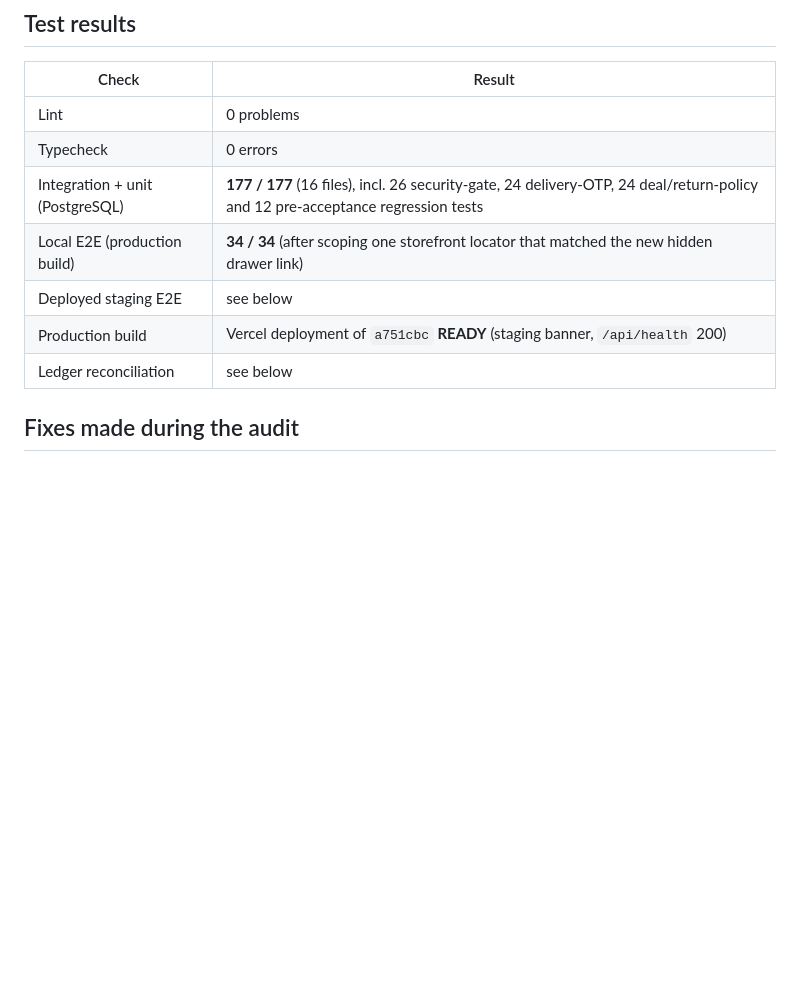
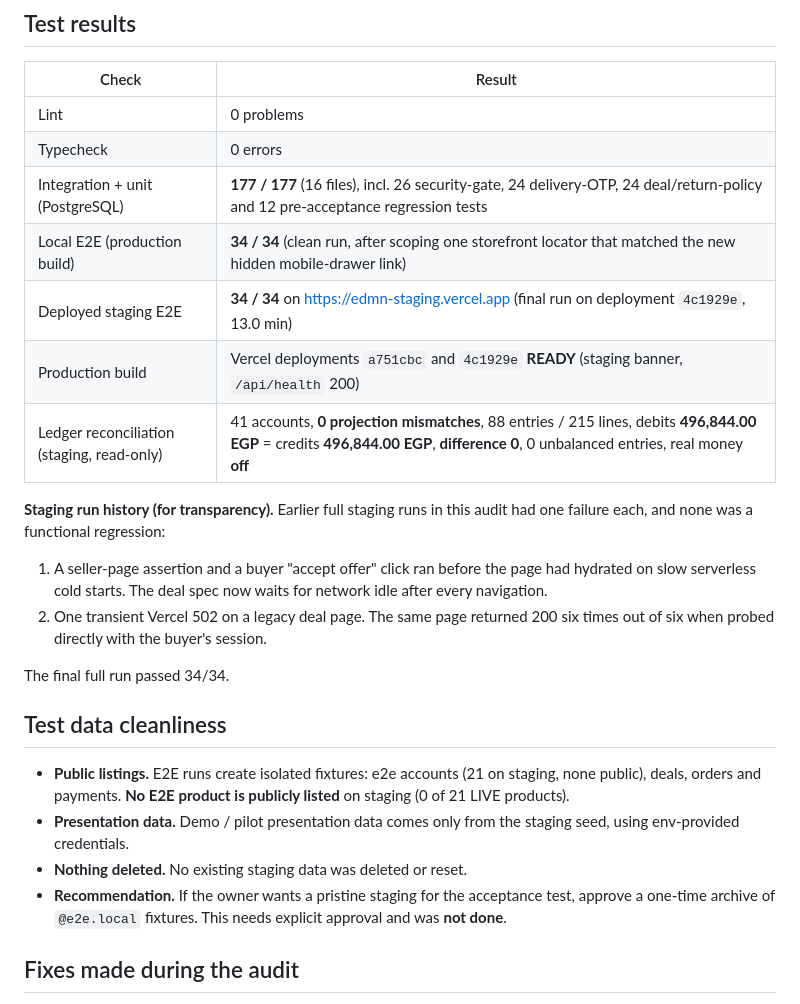
Before and after one commit to hodaharraz1/edmn-eg, a Markdown page: docs/FINAL_PRE_ACCEPTANCE_AUDIT.md, the part around the change. Rendered like a GitHub page; blank space fills up the shorter version.

Commit message:
Pre-acceptance audit report: final test results, staging reconciliation, test-data cleanliness
Co-Authored-By: Claude Opus 5.5 <noreply@anthropic.com>
Claude-Session: https://claude.ai/code/session_01Hopb3KWXMkPdkcmvh72rhj

```diff
--- a/docs/FINAL_PRE_ACCEPTANCE_AUDIT.md
+++ b/docs/FINAL_PRE_ACCEPTANCE_AUDIT.md
@@ -91,10 +91,23 @@ There is **no open P0 or P1.**
 | Lint | 0 problems |
 | Typecheck | 0 errors |
 | Integration + unit (PostgreSQL) | **177 / 177** (16 files), incl. 26 security-gate, 24 delivery-OTP, 24 deal/return-policy and 12 pre-acceptance regression tests |
-| Local E2E (production build) | **34 / 34** (after scoping one storefront locator that matched the new hidden drawer link) |
-| Deployed staging E2E | see below |
-| Production build | Vercel deployment of `a751cbc` **READY** (staging banner, `/api/health` 200) |
-| Ledger reconciliation | see below |
+| Local E2E (production build) | **34 / 34** (clean run, after scoping one storefront locator that matched the new hidden mobile-drawer link) |
+| Deployed staging E2E | **34 / 34** on https://edmn-staging.vercel.app (final run on deployment `4c1929e`, 13.0 min) |
+| Production build | Vercel deployments `a751cbc` and `4c1929e` **READY** (staging banner, `/api/health` 200) |
+| Ledger reconciliation (staging, read-only) | 41 accounts, **0 projection mismatches**, 88 entries / 215 lines, debits **496,844.00 EGP** = credits **496,844.00 EGP**, **difference 0**, 0 unbalanced entries, real money **off** |
+
+**Staging run history (for transparency).** Earlier full staging runs in this audit had one failure each, and none was a functional regression:
+1. A seller-page assertion and a buyer "accept offer" click ran before the page had hydrated on slow serverless cold starts. The deal spec now waits for network idle after every navigation.
+2. One transient Vercel 502 on a legacy deal page. The same page returned 200 six times out of six when probed directly with the buyer's session.
+
+The final full run passed 34/34.
+
+## Test data cleanliness
+
+- **Public listings.** E2E runs create isolated fixtures: e2e accounts (21 on staging, none public), deals, orders and payments. **No E2E product is publicly listed** on staging (0 of 21 LIVE products).
+- **Presentation data.** Demo / pilot presentation data comes only from the staging seed, using env-provided credentials.
+- **Nothing deleted.** No existing staging data was deleted or reset.
+- **Recommendation.** If the owner wants a pristine staging for the acceptance test, approve a one-time archive of `@e2e.local` fixtures. This needs explicit approval and was **not done**.
 
 ## Fixes made during the audit
 
```
